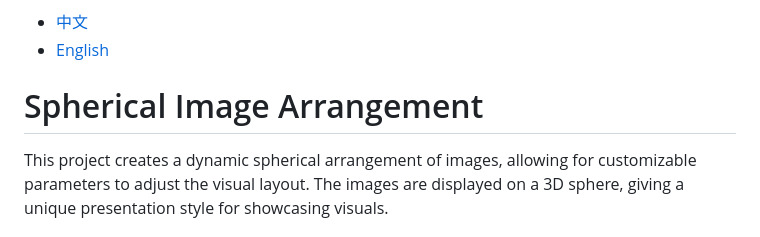
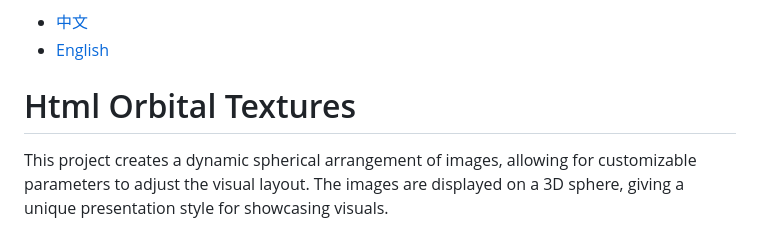
Before and after one commit to Fellsoul/htmlOrbitalTextures, a Markdown page: README.md, the part around the change. Drawn GitHub-style.

```diff
--- a/README.md
+++ b/README.md
@@ -2,7 +2,7 @@
 - [中文](README.zh.md)
 - [English](README.md)
 
-# Spherical Image Arrangement
+# Html Orbital Textures
 
 This project creates a dynamic spherical arrangement of images, allowing for customizable parameters to adjust the visual layout. The images are displayed on a 3D sphere, giving a unique presentation style for showcasing visuals.
 
```
